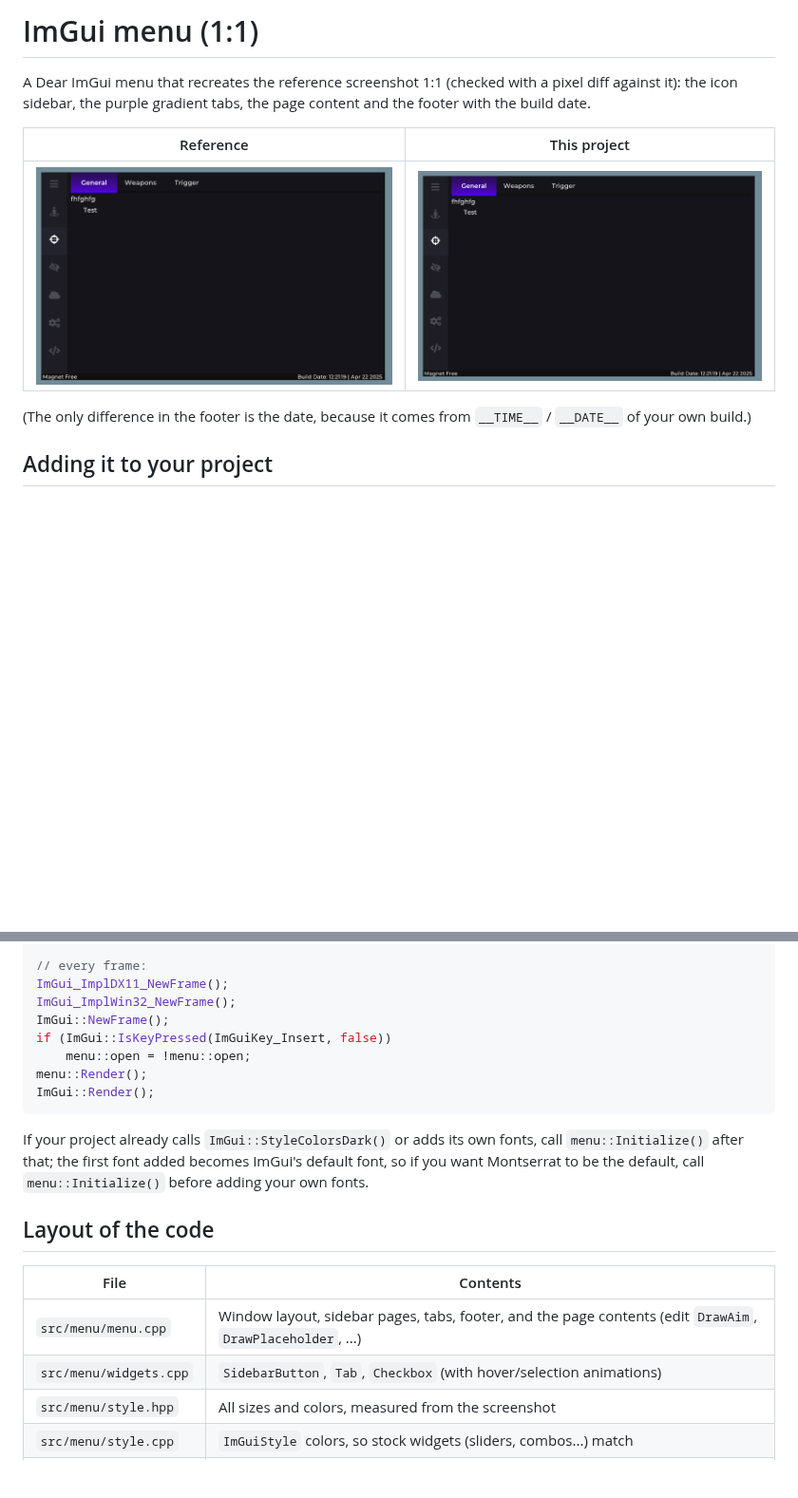
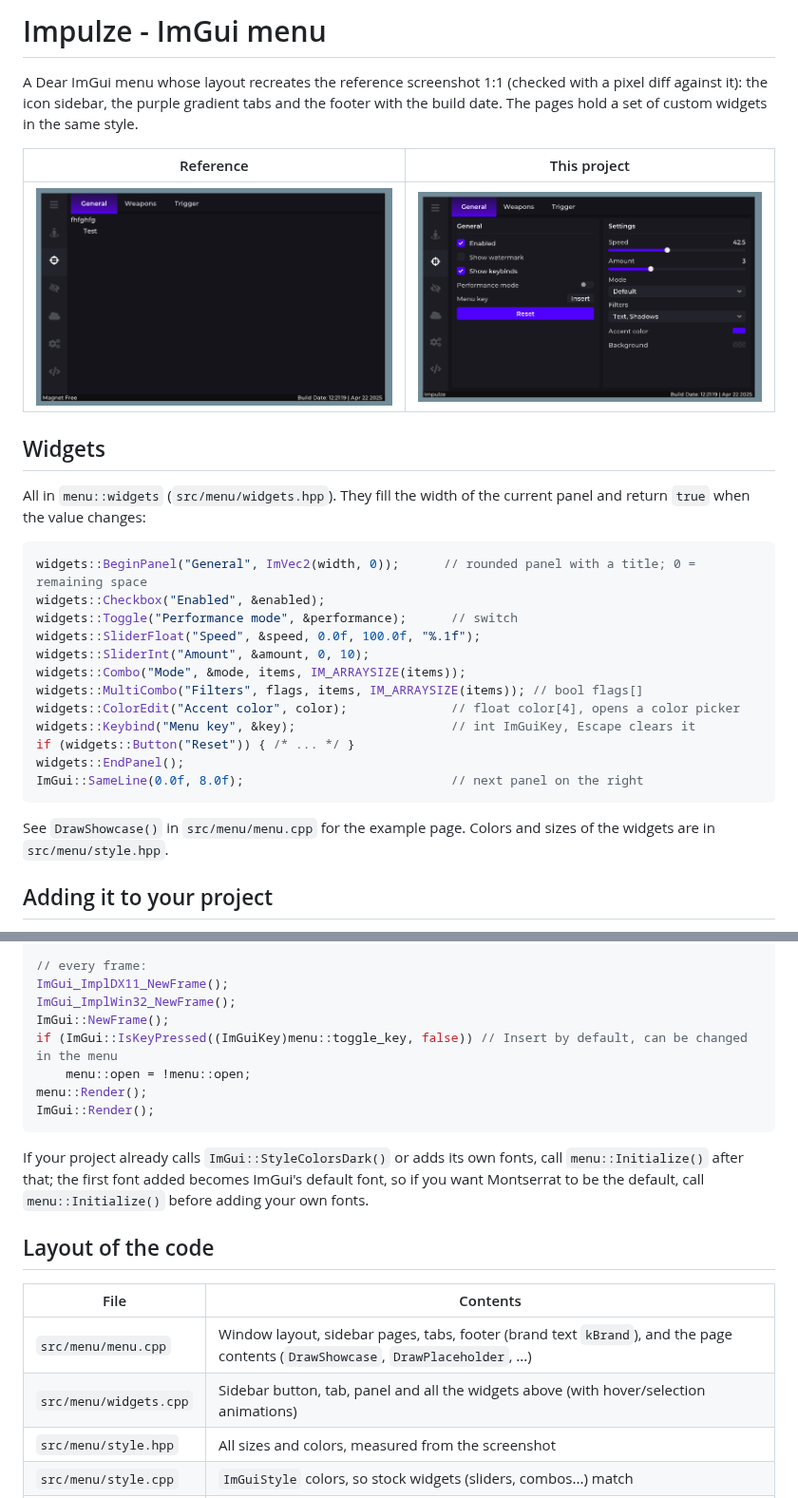
Before and after one commit to larpltc4-eng/int, a Markdown page: README.md, 2 parts joined by grey strips. Shown at 95% size. Rendered like a GitHub page; pictures changed too: docs/render.png; blank space fills up the shorter version.

````diff
--- a/README.md
+++ b/README.md
@@ -1,12 +1,31 @@
-# ImGui menu (1:1)
+# Impulze - ImGui menu
 
-A Dear ImGui menu that recreates the reference screenshot 1:1 (checked with a pixel diff against it): the icon sidebar, the purple gradient tabs, the page content and the footer with the build date.
+A Dear ImGui menu whose layout recreates the reference screenshot 1:1 (checked with a pixel diff against it): the icon sidebar, the purple gradient tabs and the footer with the build date. The pages hold a set of custom widgets in the same style.
 
 | Reference | This project |
 |---|---|
 | ![reference](docs/reference.png) | ![render](docs/render.png) |
 
-(The only difference in the footer is the date, because it comes from `__TIME__` / `__DATE__` of your own build.)
+## Widgets
+
+All in `menu::widgets` (`src/menu/widgets.hpp`). They fill the width of the current panel and return `true` when the value changes:
+
+```cpp
+widgets::BeginPanel("General", ImVec2(width, 0));      // rounded panel with a title; 0 = remaining space
+widgets::Checkbox("Enabled", &enabled);
+widgets::Toggle("Performance mode", &performance);      // switch
+widgets::SliderFloat("Speed", &speed, 0.0f, 100.0f, "%.1f");
+widgets::SliderInt("Amount", &amount, 0, 10);
+widgets::Combo("Mode", &mode, items, IM_ARRAYSIZE(items));
+widgets::MultiCombo("Filters", flags, items, IM_ARRAYSIZE(items)); // bool flags[]
+widgets::ColorEdit("Accent color", color);              // float color[4], opens a color picker
+widgets::Keybind("Menu key", &key);                     // int ImGuiKey, Escape clears it
+if (widgets::Button("Reset")) { /* ... */ }
+widgets::EndPanel();
+ImGui::SameLine(0.0f, 8.0f);                            // next panel on the right
+```
+
+See `DrawShowcase()` in `src/menu/menu.cpp` for the example page. Colors and sizes of the widgets are in `src/menu/style.hpp`.
 
 ## Adding it to your project
 
@@ -24,7 +43,7 @@ ImGui_ImplDX11_Init(device, context);
 ImGui_ImplDX11_NewFrame();
 ImGui_ImplWin32_NewFrame();
 ImGui::NewFrame();
-if (ImGui::IsKeyPressed(ImGuiKey_Insert, false))
+if (ImGui::IsKeyPressed((ImGuiKey)menu::toggle_key, false)) // Insert by default, can be changed in the menu
     menu::open = !menu::open;
 menu::Render();
 ImGui::Render();
@@ -36,8 +55,8 @@ If your project already calls `ImGui::StyleColorsDark()` or adds its own fonts,
 
 | File | Contents |
 |---|---|
-| `src/menu/menu.cpp` | Window layout, sidebar pages, tabs, footer, and the page contents (edit `DrawAim`, `DrawPlaceholder`, ...) |
-| `src/menu/widgets.cpp` | `SidebarButton`, `Tab`, `Checkbox` (with hover/selection animations) |
+| `src/menu/menu.cpp` | Window layout, sidebar pages, tabs, footer (brand text `kBrand`), and the page contents (`DrawShowcase`, `DrawPlaceholder`, ...) |
+| `src/menu/widgets.cpp` | Sidebar button, tab, panel and all the widgets above (with hover/selection animations) |
 | `src/menu/style.hpp` | All sizes and colors, measured from the screenshot |
 | `src/menu/style.cpp` | `ImGuiStyle` colors, so stock widgets (sliders, combos...) match |
 | `src/menu/fonts.cpp` | Embedded fonts: Montserrat Medium/SemiBold and Font Awesome 5 Solid |
````
Also changed, not shown: 8 other files.
